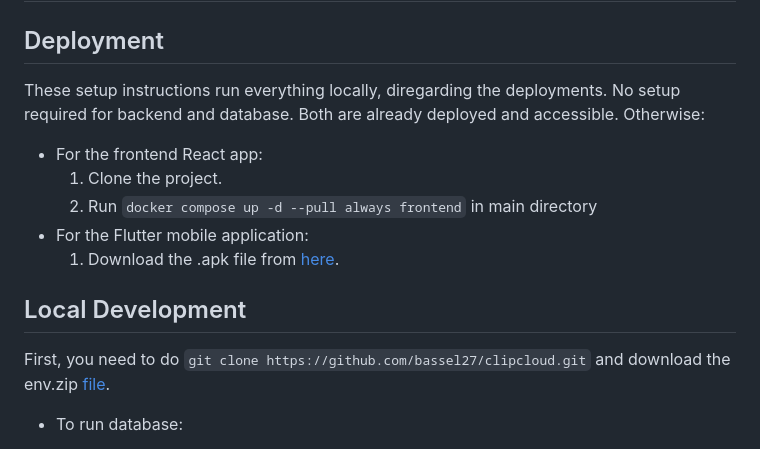
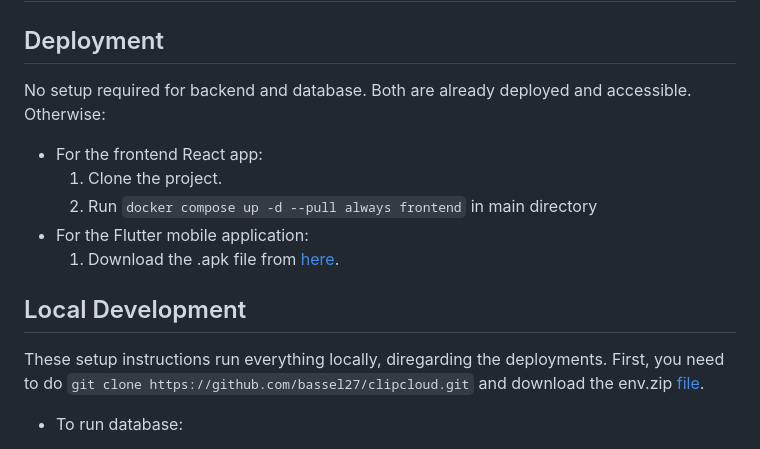
Before and after one commit to bassel27/clipcloud, a Markdown page: README.md, the part around the change. GitHub-like rendering.

```diff
--- a/README.md
+++ b/README.md
@@ -32,7 +32,7 @@ The frontend is developed using React with TypeScript.
 
 # Setup Instructions
 ## Deployment
-These setup instructions run everything locally, diregarding the deployments. No setup required for backend and database. Both are already deployed and accessible. Otherwise:
+No setup required for backend and database. Both are already deployed and accessible. Otherwise:
 - For the frontend React app:
   1. Clone the project.
   2. Run `docker compose up -d --pull always frontend` in main directory
@@ -40,7 +40,7 @@ These setup instructions run everything locally, diregarding the deployments. No
   1. Download the .apk file from [here](https://drive.google.com/drive/folders/1yyi20oIRq53Mug5WAduRbgFvfKUt1Bvn?usp=sharing).
 
 ## Local Development
-First, you need to do `git clone https://github.com/bassel27/clipcloud.git` and download the env.zip [file](https://drive.google.com/drive/folders/1yyi20oIRq53Mug5WAduRbgFvfKUt1Bvn?usp=sharing).
+These setup instructions run everything locally, diregarding the deployments. First, you need to do `git clone https://github.com/bassel27/clipcloud.git` and download the env.zip [file](https://drive.google.com/drive/folders/1yyi20oIRq53Mug5WAduRbgFvfKUt1Bvn?usp=sharing).
 - To run database:
   1.  Make sure nothing is running on port 3306
   2.  Place .env.db and place it inside db folder.
```
